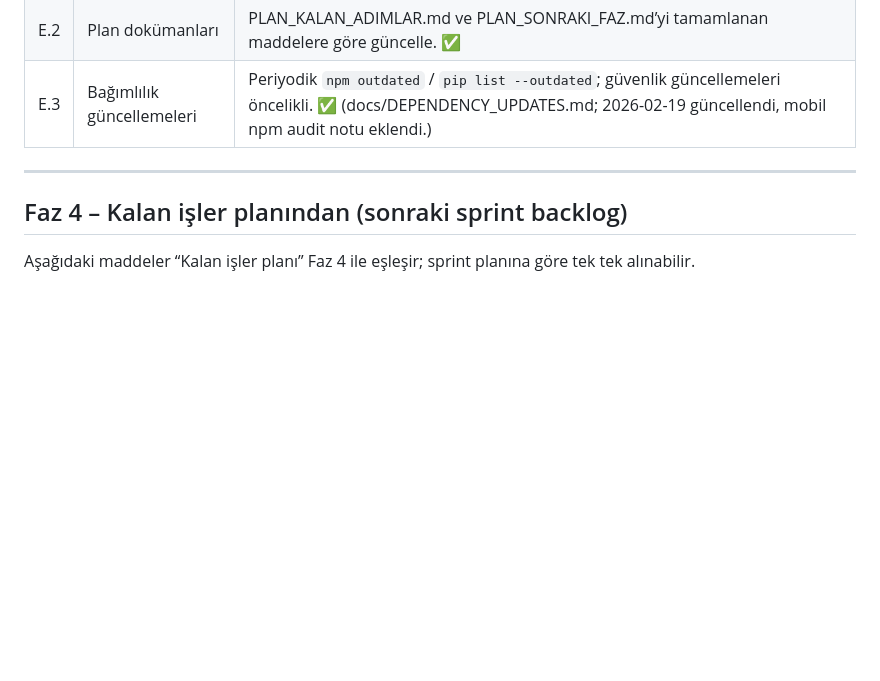
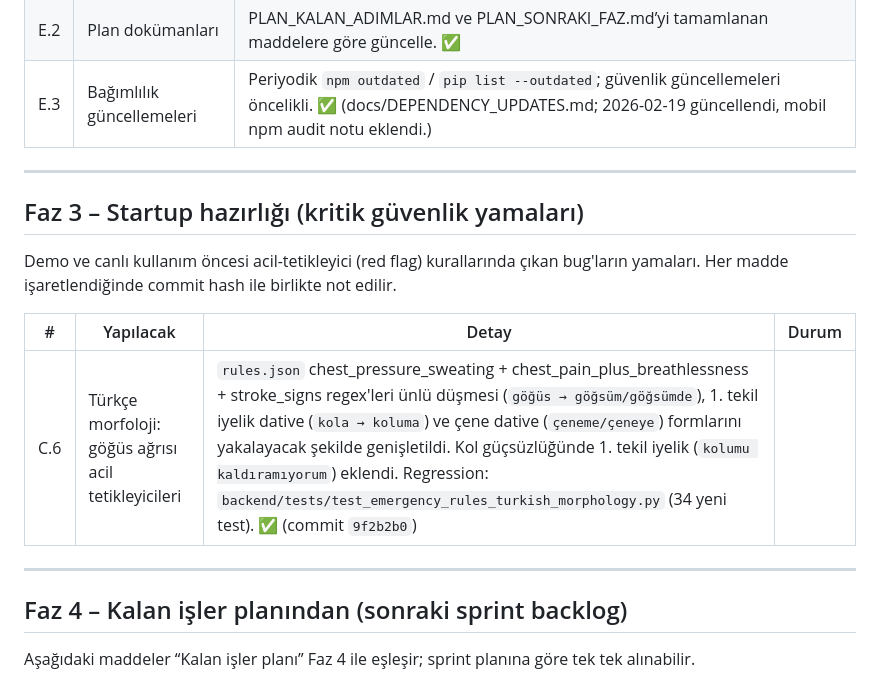
Before and after one commit to SuleymanEmirGergin/DotsHub, a Markdown page: docs/PLAN_SONRAKI_FAZ.md, the part around the change. Rendered like a GitHub page; blank space fills up the shorter version.

Commit message:
docs(plan): note Turkish-morphology safety fix in PLAN_SONRAKI_FAZ
Adds a "Faz 3 – Startup hazırlığı (kritik güvenlik yamaları)" section
with C.6 entry pointing at commit 9f2b2b0. The user-named file
PLAN_FAZ_3_STARTUP.md does not exist; the closest active tracking doc
is PLAN_SONRAKI_FAZ.md and the entry fits cleanly above the existing
"Faz 4" backlog without disturbing C.1–C.3 (UX/a11y) numbering.

Co-Authored-By: Claude Opus 4.7 (1M context) <noreply@anthropic.com>

```diff
--- a/docs/PLAN_SONRAKI_FAZ.md
+++ b/docs/PLAN_SONRAKI_FAZ.md
@@ -60,6 +60,16 @@
 
 ---
 
+## Faz 3 – Startup hazırlığı (kritik güvenlik yamaları)
+
+Demo ve canlı kullanım öncesi acil-tetikleyici (red flag) kurallarında çıkan bug'ların yamaları. Her madde işaretlendiğinde commit hash ile birlikte not edilir.
+
+| # | Yapılacak | Detay | Durum |
+|---|-----------|--------|--------|
+| C.6 | Türkçe morfoloji: göğüs ağrısı acil tetikleyicileri | `rules.json` chest_pressure_sweating + chest_pain_plus_breathlessness + stroke_signs regex'leri ünlü düşmesi (`göğüs → göğsüm/göğsümde`), 1. tekil iyelik dative (`kola → koluma`) ve çene dative (`çeneme/çeneye`) formlarını yakalayacak şekilde genişletildi. Kol güçsüzlüğünde 1. tekil iyelik (`kolumu kaldıramıyorum`) eklendi. Regression: `backend/tests/test_emergency_rules_turkish_morphology.py` (34 yeni test). ✅ (commit `9f2b2b0`) |
+
+---
+
 ## Faz 4 – Kalan işler planından (sonraki sprint backlog)
 
 Aşağıdaki maddeler “Kalan işler planı” Faz 4 ile eşleşir; sprint planına göre tek tek alınabilir.
```
